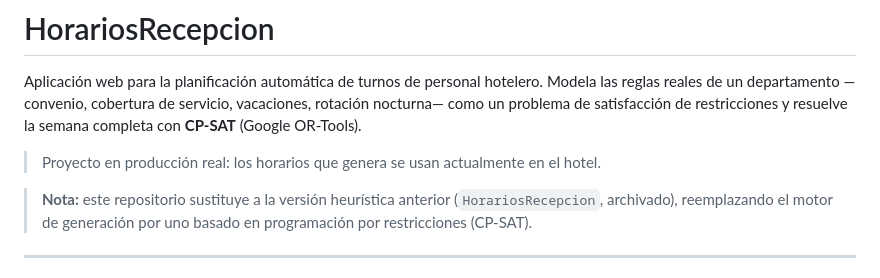
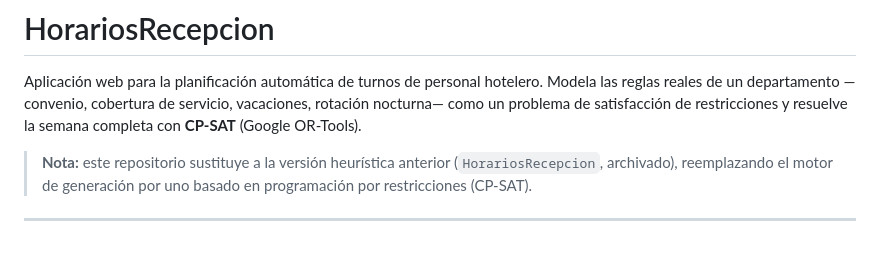
Before and after one commit to marrtincho/hotel-shift-scheduler-cpsat, a Markdown page: README.md, the part around the change. GitHub-like rendering; blank space fills up the shorter version.

Commit message:
Update README to remove production note
Removed mention of the project being in real production use.

```diff
--- a/README.md
+++ b/README.md
@@ -4,8 +4,6 @@ Aplicación web para la planificación automática de turnos de personal hoteler
 Modela las reglas reales de un departamento —convenio, cobertura de servicio,
 vacaciones, rotación nocturna— como un problema de satisfacción de restricciones
 y resuelve la semana completa con **CP-SAT** (Google OR-Tools).
-
-> Proyecto en producción real: los horarios que genera se usan actualmente en el hotel.
 
 > **Nota:** este repositorio sustituye a la versión heurística anterior
 > (`HorariosRecepcion`, archivado), reemplazando el motor de generación por uno
```
